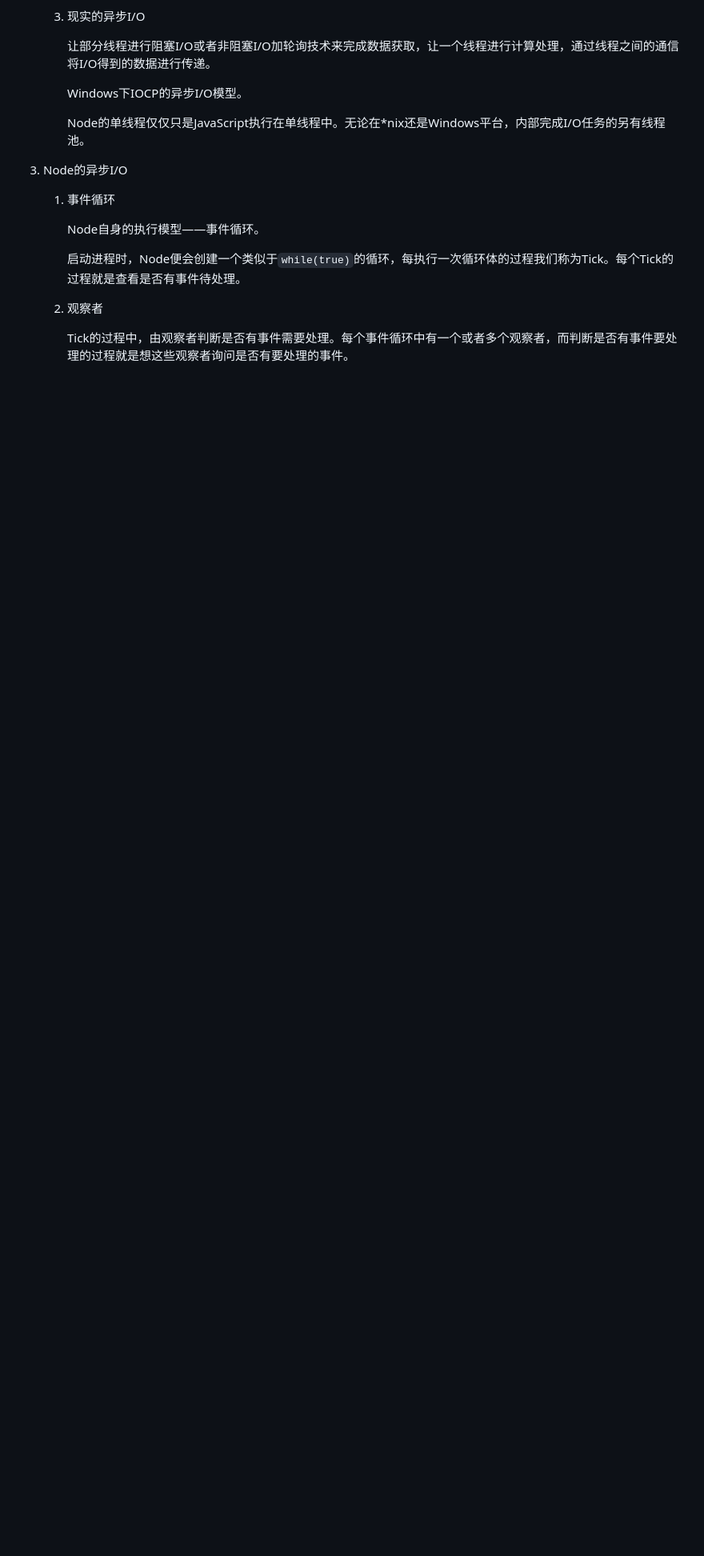
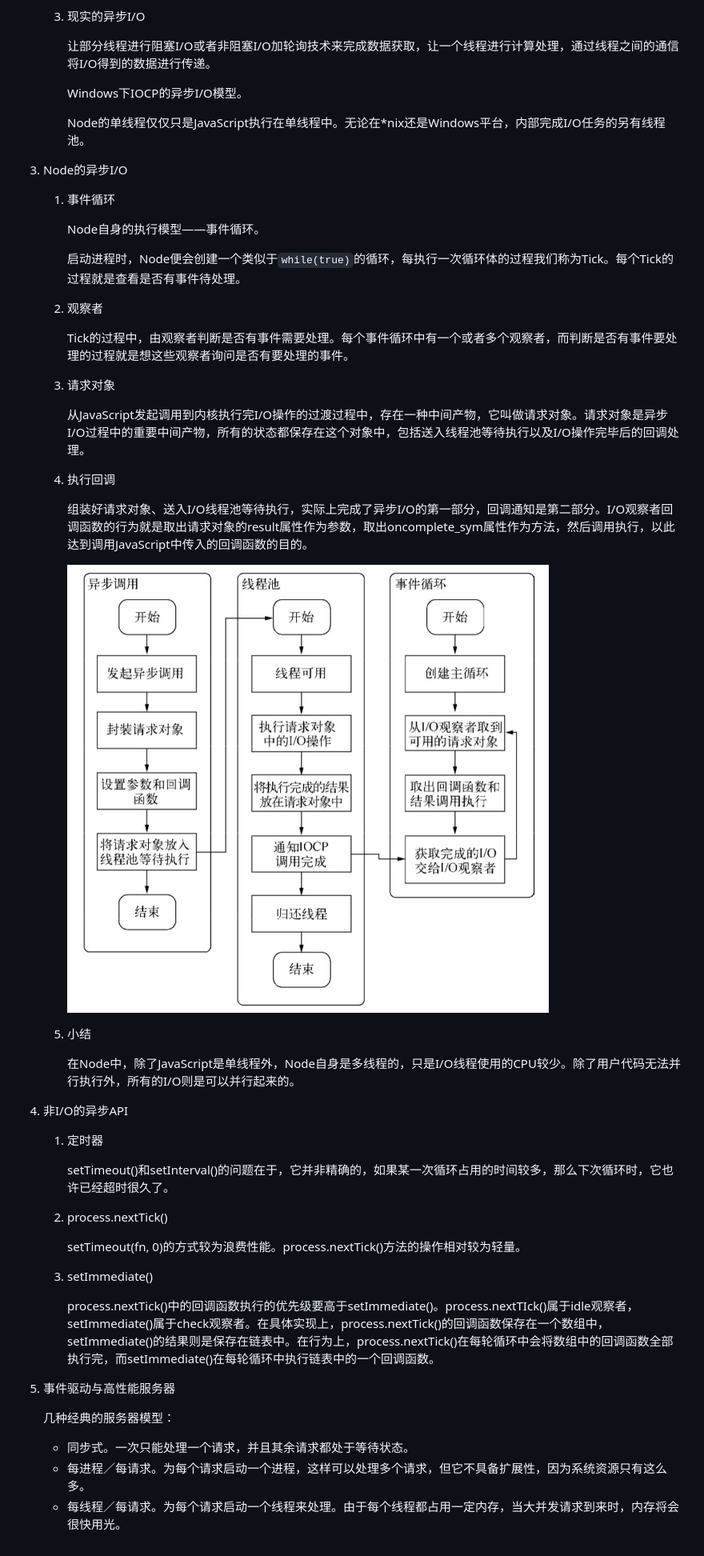
Before and after one commit to nnecec/necook, a Markdown page: Node/3.异步I:O.md, the part around the change. Shown: that part at 80% size. GitHub-like rendering; pictures changed too: Node/img/3-13.png (added); blank space fills up the shorter version.

```diff
--- a/Node/3.异步I:O.md
+++ b/Node/3.异步I:O.md
@@ -53,3 +53,39 @@
    2. 观察者
 
       Tick的过程中，由观察者判断是否有事件需要处理。每个事件循环中有一个或者多个观察者，而判断是否有事件要处理的过程就是想这些观察者询问是否有要处理的事件。
+
+   3. 请求对象
+
+      从JavaScript发起调用到内核执行完I/O操作的过渡过程中，存在一种中间产物，它叫做请求对象。请求对象是异步I/O过程中的重要中间产物，所有的状态都保存在这个对象中，包括送入线程池等待执行以及I/O操作完毕后的回调处理。
+
+   4. 执行回调
+
+      组装好请求对象、送入I/O线程池等待执行，实际上完成了异步I/O的第一部分，回调通知是第二部分。I/O观察者回调函数的行为就是取出请求对象的result属性作为参数，取出oncomplete_sym属性作为方法，然后调用执行，以此达到调用JavaScript中传入的回调函数的目的。
+
+      ![3-13](./img/3-13.png)
+
+   5. 小结
+
+      在Node中，除了JavaScript是单线程外，Node自身是多线程的，只是I/O线程使用的CPU较少。除了用户代码无法并行执行外，所有的I/O则是可以并行起来的。
+
+4. 非I/O的异步API
+
+   1. 定时器
+
+      setTimeout()和setInterval()的问题在于，它并非精确的，如果某一次循环占用的时间较多，那么下次循环时，它也许已经超时很久了。
+
+   2. process.nextTick()
+
+      setTimeout(fn, 0)的方式较为浪费性能。process.nextTick()方法的操作相对较为轻量。
+
+   3. setImmediate()
+
+      process.nextTick()中的回调函数执行的优先级要高于setImmediate()。process.nextTIck()属于idle观察者，setImmediate()属于check观察者。在具体实现上，process.nextTick()的回调函数保存在一个数组中，setImmediate()的结果则是保存在链表中。在行为上，process.nextTick()在每轮循环中会将数组中的回调函数全部执行完，而setImmediate()在每轮循环中执行链表中的一个回调函数。
+
+5. 事件驱动与高性能服务器
+
+   几种经典的服务器模型：
+
+   - 同步式。一次只能处理一个请求，并且其余请求都处于等待状态。
+   - 每进程／每请求。为每个请求启动一个进程，这样可以处理多个请求，但它不具备扩展性，因为系统资源只有这么多。
+   - 每线程／每请求。为每个请求启动一个线程来处理。由于每个线程都占用一定内存，当大并发请求到来时，内存将会很快用光。
```
Also changed, not shown: Docker/README.md (added, +53 -0 lines), Git/Patching.cherry-pick.md (added, +15 -0 lines), Git/Pro Git 2nd.md (added, +210 -0 lines), Node/4.异步编程.md (added, +99 -0 lines), Node/5.内存控制.md (added, +37 -0 lines).
